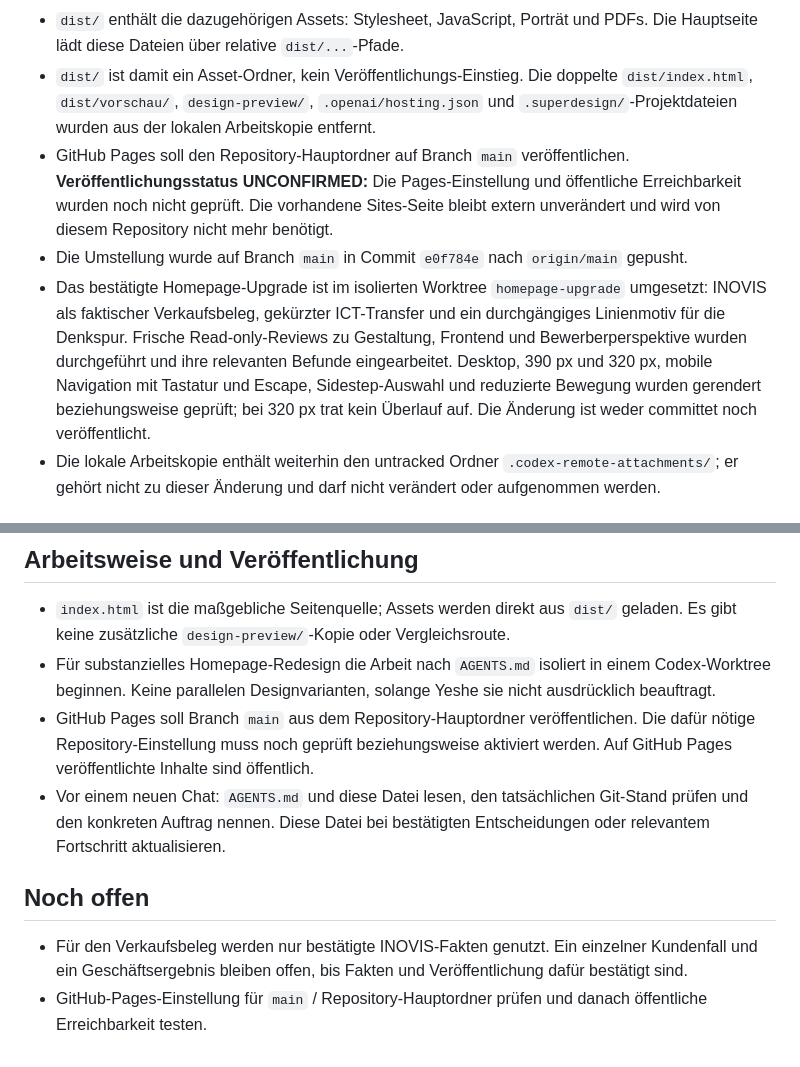
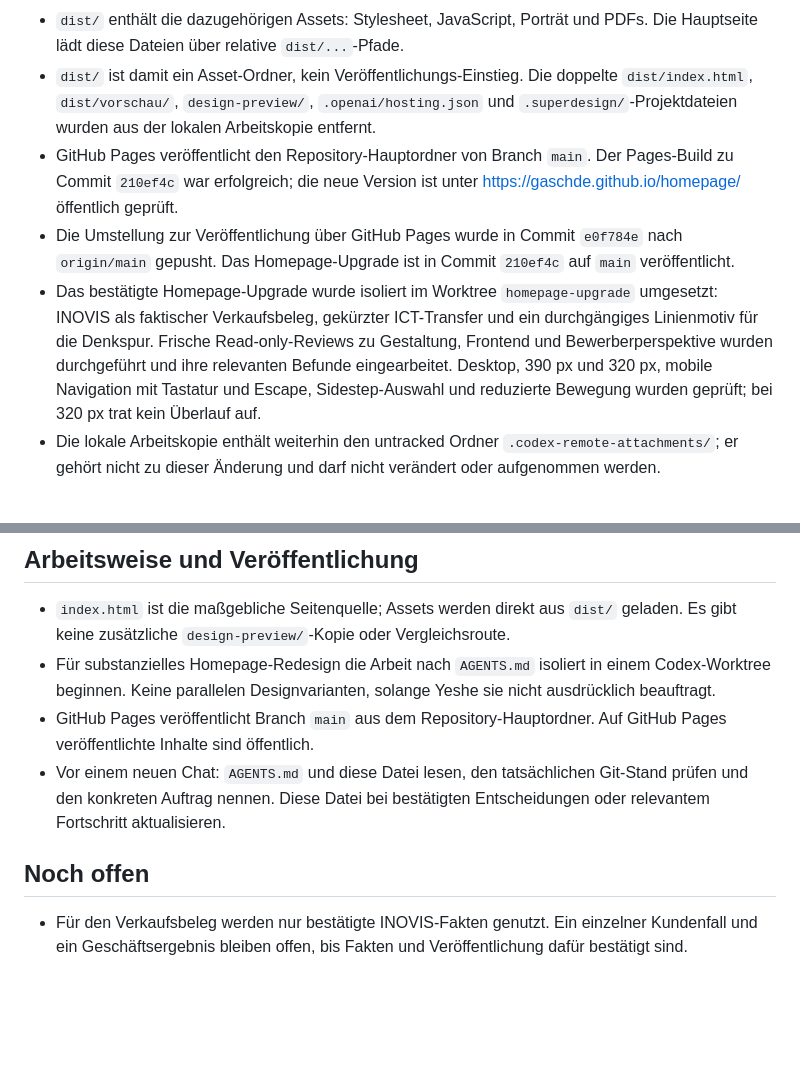
Before and after one commit to Gaschde/homepage, a Markdown page: HOMEPAGE_DECISIONS.md, 2 parts joined by grey strips. Drawn GitHub-style; blank space fills up the shorter version.

Commit message:
Record confirmed homepage deployment

```diff
--- a/HOMEPAGE_DECISIONS.md
+++ b/HOMEPAGE_DECISIONS.md
@@ -9,9 +9,9 @@
 - `index.html` im Repository-Hauptordner ist der einzige Homepage-Einstiegspunkt und enthält den neuesten bestätigten Stand.
 - `dist/` enthält die dazugehörigen Assets: Stylesheet, JavaScript, Porträt und PDFs. Die Hauptseite lädt diese Dateien über relative `dist/...`-Pfade.
 - `dist/` ist damit ein Asset-Ordner, kein Veröffentlichungs-Einstieg. Die doppelte `dist/index.html`, `dist/vorschau/`, `design-preview/`, `.openai/hosting.json` und `.superdesign/`-Projektdateien wurden aus der lokalen Arbeitskopie entfernt.
-- GitHub Pages soll den Repository-Hauptordner auf Branch `main` veröffentlichen. **Veröffentlichungsstatus UNCONFIRMED:** Die Pages-Einstellung und öffentliche Erreichbarkeit wurden noch nicht geprüft. Die vorhandene Sites-Seite bleibt extern unverändert und wird von diesem Repository nicht mehr benötigt.
-- Die Umstellung wurde auf Branch `main` in Commit `e0f784e` nach `origin/main` gepusht.
-- Das bestätigte Homepage-Upgrade ist im isolierten Worktree `homepage-upgrade` umgesetzt: INOVIS als faktischer Verkaufsbeleg, gekürzter ICT-Transfer und ein durchgängiges Linienmotiv für die Denkspur. Frische Read-only-Reviews zu Gestaltung, Frontend und Bewerberperspektive wurden durchgeführt und ihre relevanten Befunde eingearbeitet. Desktop, 390 px und 320 px, mobile Navigation mit Tastatur und Escape, Sidestep-Auswahl und reduzierte Bewegung wurden gerendert beziehungsweise geprüft; bei 320 px trat kein Überlauf auf. Die Änderung ist weder committet noch veröffentlicht.
+- GitHub Pages veröffentlicht den Repository-Hauptordner von Branch `main`. Der Pages-Build zu Commit `210ef4c` war erfolgreich; die neue Version ist unter https://gaschde.github.io/homepage/ öffentlich geprüft.
+- Die Umstellung zur Veröffentlichung über GitHub Pages wurde in Commit `e0f784e` nach `origin/main` gepusht. Das Homepage-Upgrade ist in Commit `210ef4c` auf `main` veröffentlicht.
+- Das bestätigte Homepage-Upgrade wurde isoliert im Worktree `homepage-upgrade` umgesetzt: INOVIS als faktischer Verkaufsbeleg, gekürzter ICT-Transfer und ein durchgängiges Linienmotiv für die Denkspur. Frische Read-only-Reviews zu Gestaltung, Frontend und Bewerberperspektive wurden durchgeführt und ihre relevanten Befunde eingearbeitet. Desktop, 390 px und 320 px, mobile Navigation mit Tastatur und Escape, Sidestep-Auswahl und reduzierte Bewegung wurden geprüft; bei 320 px trat kein Überlauf auf.
 - Die lokale Arbeitskopie enthält weiterhin den untracked Ordner `.codex-remote-attachments/`; er gehört nicht zu dieser Änderung und darf nicht verändert oder aufgenommen werden.
 
 ## Ziel und Positionierung
@@ -53,10 +53,9 @@ Die gewählte Richtung verbindet Astras inhaltliche Prioritäten mit den visuell
 
 - `index.html` ist die maßgebliche Seitenquelle; Assets werden direkt aus `dist/` geladen. Es gibt keine zusätzliche `design-preview/`-Kopie oder Vergleichsroute.
 - Für substanzielles Homepage-Redesign die Arbeit nach `AGENTS.md` isoliert in einem Codex-Worktree beginnen. Keine parallelen Designvarianten, solange Yeshe sie nicht ausdrücklich beauftragt.
-- GitHub Pages soll Branch `main` aus dem Repository-Hauptordner veröffentlichen. Die dafür nötige Repository-Einstellung muss noch geprüft beziehungsweise aktiviert werden. Auf GitHub Pages veröffentlichte Inhalte sind öffentlich.
+- GitHub Pages veröffentlicht Branch `main` aus dem Repository-Hauptordner. Auf GitHub Pages veröffentlichte Inhalte sind öffentlich.
 - Vor einem neuen Chat: `AGENTS.md` und diese Datei lesen, den tatsächlichen Git-Stand prüfen und den konkreten Auftrag nennen. Diese Datei bei bestätigten Entscheidungen oder relevantem Fortschritt aktualisieren.
 
 ## Noch offen
 
 - Für den Verkaufsbeleg werden nur bestätigte INOVIS-Fakten genutzt. Ein einzelner Kundenfall und ein Geschäftsergebnis bleiben offen, bis Fakten und Veröffentlichung dafür bestätigt sind.
-- GitHub-Pages-Einstellung für `main` / Repository-Hauptordner prüfen und danach öffentliche Erreichbarkeit testen.
```
